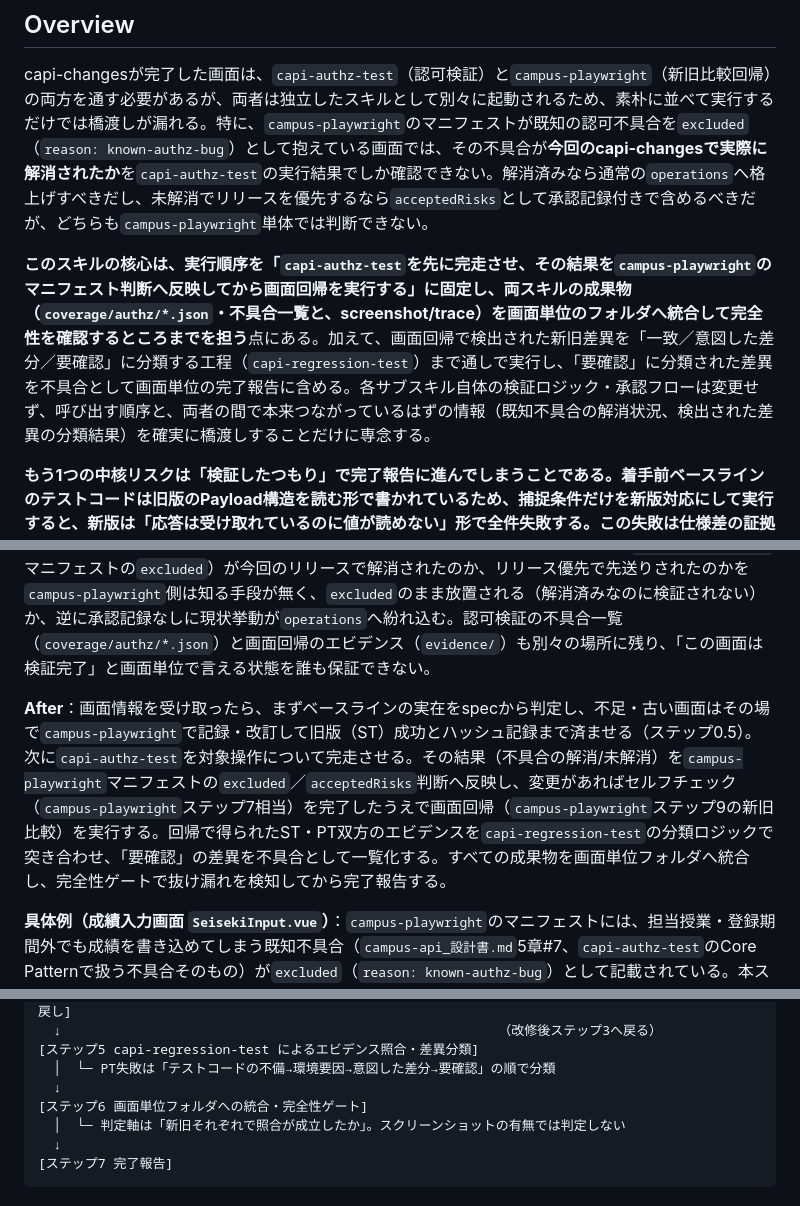
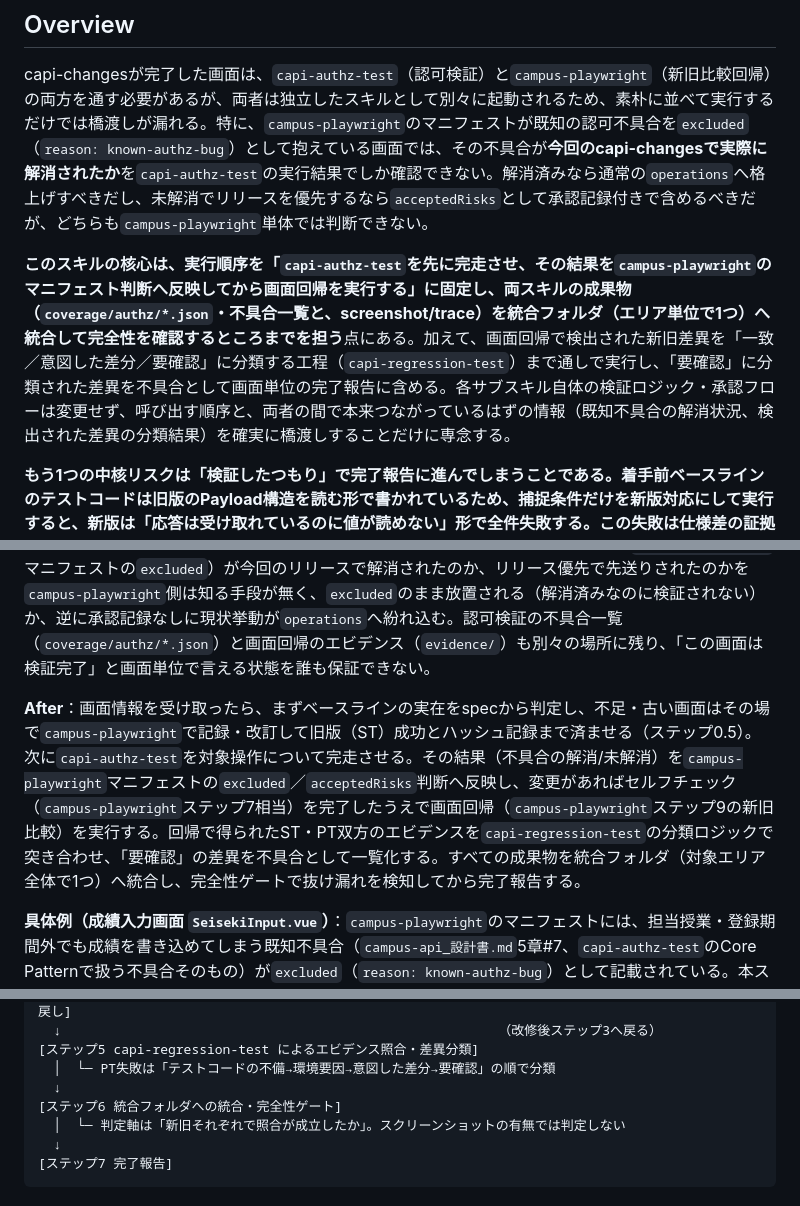
Before and after one commit to roonawa/skills, a Markdown page: orchestrating-capi-screen-verification/SKILL.md, 3 parts joined by grey strips. Drawn GitHub-style.

```diff
--- a/orchestrating-capi-screen-verification/SKILL.md
+++ b/orchestrating-capi-screen-verification/SKILL.md
@@ -9,7 +9,7 @@ description: 信州大学キャンパス情報システムのリニューアル
 
 capi-changesが完了した画面は、`capi-authz-test`（認可検証）と`campus-playwright`（新旧比較回帰）の両方を通す必要があるが、両者は独立したスキルとして別々に起動されるため、素朴に並べて実行するだけでは橋渡しが漏れる。特に、`campus-playwright`のマニフェストが既知の認可不具合を`excluded`（`reason: known-authz-bug`）として抱えている画面では、その不具合が**今回のcapi-changesで実際に解消されたか**を`capi-authz-test`の実行結果でしか確認できない。解消済みなら通常の`operations`へ格上げすべきだし、未解消でリリースを優先するなら`acceptedRisks`として承認記録付きで含めるべきだが、どちらも`campus-playwright`単体では判断できない。
 
-**このスキルの核心は、実行順序を「`capi-authz-test`を先に完走させ、その結果を`campus-playwright`のマニフェスト判断へ反映してから画面回帰を実行する」に固定し、両スキルの成果物（`coverage/authz/*.json`・不具合一覧と、screenshot/trace）を画面単位のフォルダへ統合して完全性を確認するところまでを担う**点にある。加えて、画面回帰で検出された新旧差異を「一致／意図した差分／要確認」に分類する工程（`capi-regression-test`）まで通しで実行し、「要確認」に分類された差異を不具合として画面単位の完了報告に含める。各サブスキル自体の検証ロジック・承認フローは変更せず、呼び出す順序と、両者の間で本来つながっているはずの情報（既知不具合の解消状況、検出された差異の分類結果）を確実に橋渡しすることだけに専念する。
+**このスキルの核心は、実行順序を「`capi-authz-test`を先に完走させ、その結果を`campus-playwright`のマニフェスト判断へ反映してから画面回帰を実行する」に固定し、両スキルの成果物（`coverage/authz/*.json`・不具合一覧と、screenshot/trace）を統合フォルダ（エリア単位で1つ）へ統合して完全性を確認するところまでを担う**点にある。加えて、画面回帰で検出された新旧差異を「一致／意図した差分／要確認」に分類する工程（`capi-regression-test`）まで通しで実行し、「要確認」に分類された差異を不具合として画面単位の完了報告に含める。各サブスキル自体の検証ロジック・承認フローは変更せず、呼び出す順序と、両者の間で本来つながっているはずの情報（既知不具合の解消状況、検出された差異の分類結果）を確実に橋渡しすることだけに専念する。
 
 **もう1つの中核リスクは「検証したつもり」で完了報告に進んでしまうことである。**着手前ベースラインのテストコードは旧版のPayload構造を読む形で書かれているため、捕捉条件だけを新版対応にして実行すると、新版は「応答は受け取れているのに値が読めない」形で全件失敗する。この失敗は**仕様差の証拠に見えてしまう**ため、「Payload差分＝意図した差分」と分類して先へ進めてしまいやすい。しかし実体はテストコードの不備で、その状態では**新版の画面表示を1件も検証していない**。さらに、失敗時スクリーンショットを1枚残せばエビデンスの完全性ゲートは通ってしまう。本スキルは、(1) 新版実行の前に**期待値の切り替え**を1ケースで実測する、(2) PT失敗の分類を「テストコードの不備→環境要因→意図した差分→要確認」の順で行う、(3) 完全性ゲートを「スクリーンショットの有無」ではなく**「新版で照合が成立したか」**で判定する、の3点でこれを塞ぐ。
 
@@ -37,7 +37,7 @@ capi-changesが完了した画面は、`capi-authz-test`（認可検証）と`ca
 
 **Before**：担当者が画面ごとに「ベースラインを記録する」「`capi-authz-test`を回す」「`campus-playwright`を回す」を別々のタイミング・別々の担当者で実施する。ベースラインが無い画面に行き当たると、回帰も認可検証も着手できないまま差し戻して止まる。認可の既知不具合（`campus-playwright`マニフェストの`excluded`）が今回のリリースで解消されたのか、リリース優先で先送りされたのかを`campus-playwright`側は知る手段が無く、`excluded`のまま放置される（解消済みなのに検証されない）か、逆に承認記録なしに現状挙動が`operations`へ紛れ込む。認可検証の不具合一覧（`coverage/authz/*.json`）と画面回帰のエビデンス（`evidence/`）も別々の場所に残り、「この画面は検証完了」と画面単位で言える状態を誰も保証できない。
 
-**After**：画面情報を受け取ったら、まずベースラインの実在をspecから判定し、不足・古い画面はその場で`campus-playwright`で記録・改訂して旧版（ST）成功とハッシュ記録まで済ませる（ステップ0.5）。次に`capi-authz-test`を対象操作について完走させる。その結果（不具合の解消/未解消）を`campus-playwright`マニフェストの`excluded`／`acceptedRisks`判断へ反映し、変更があればセルフチェック（`campus-playwright`ステップ7相当）を完了したうえで画面回帰（`campus-playwright`ステップ9の新旧比較）を実行する。回帰で得られたST・PT双方のエビデンスを`capi-regression-test`の分類ロジックで突き合わせ、「要確認」の差異を不具合として一覧化する。すべての成果物を画面単位フォルダへ統合し、完全性ゲートで抜け漏れを検知してから完了報告する。
+**After**：画面情報を受け取ったら、まずベースラインの実在をspecから判定し、不足・古い画面はその場で`campus-playwright`で記録・改訂して旧版（ST）成功とハッシュ記録まで済ませる（ステップ0.5）。次に`capi-authz-test`を対象操作について完走させる。その結果（不具合の解消/未解消）を`campus-playwright`マニフェストの`excluded`／`acceptedRisks`判断へ反映し、変更があればセルフチェック（`campus-playwright`ステップ7相当）を完了したうえで画面回帰（`campus-playwright`ステップ9の新旧比較）を実行する。回帰で得られたST・PT双方のエビデンスを`capi-regression-test`の分類ロジックで突き合わせ、「要確認」の差異を不具合として一覧化する。すべての成果物を統合フォルダ（対象エリア全体で1つ）へ統合し、完全性ゲートで抜け漏れを検知してから完了報告する。
 
 **具体例（成績入力画面 `SeisekiInput.vue`）**：`campus-playwright`のマニフェストには、担当授業・登録期間外でも成績を書き込めてしまう既知不具合（`campus-api_設計書.md`5章#7、`capi-authz-test`のCore Patternで扱う不具合そのもの）が`excluded`（`reason: known-authz-bug`）として記載されている。本スキルでは、まず`capi-authz-test`のテストケース`AZ-102`（担当外授業への書き込みが拒否されるか）を実行し、①`成功`（拒否される＝解消済み）なら`excluded`を`operations`へ格上げする変更を提案、②`失敗`（許可されてしまう＝未解消）で、かつリリース優先の方針が承認されているなら`acceptedRisks`へ承認記録付きで追加、③方針が未承認ならその項目を`excluded`のまま維持し画面回帰の実行を保留して開発者へ差し戻す——という三分岐（ステップ2）で判断する。
 
@@ -67,7 +67,7 @@ capi-changesが完了した画面は、`capi-authz-test`（認可検証）と`ca
 [ステップ5 capi-regression-test によるエビデンス照合・差異分類]
   │  └─ PT失敗は「テストコードの不備→環境要因→意図した差分→要確認」の順で分類
   ↓
-[ステップ6 画面単位フォルダへの統合・完全性ゲート]
+[ステップ6 統合フォルダへの統合・完全性ゲート]
   │  └─ 判定軸は「新旧それぞれで照合が成立したか」。スクリーンショットの有無では判定しない
   ↓
 [ステップ7 完了報告]
```
Also changed, not shown: other parts of orchestrating-capi-screen-verification/SKILL.md (+10 -10 lines), comparing-evidence-rounds/SKILL.md (+34 -38 lines).
